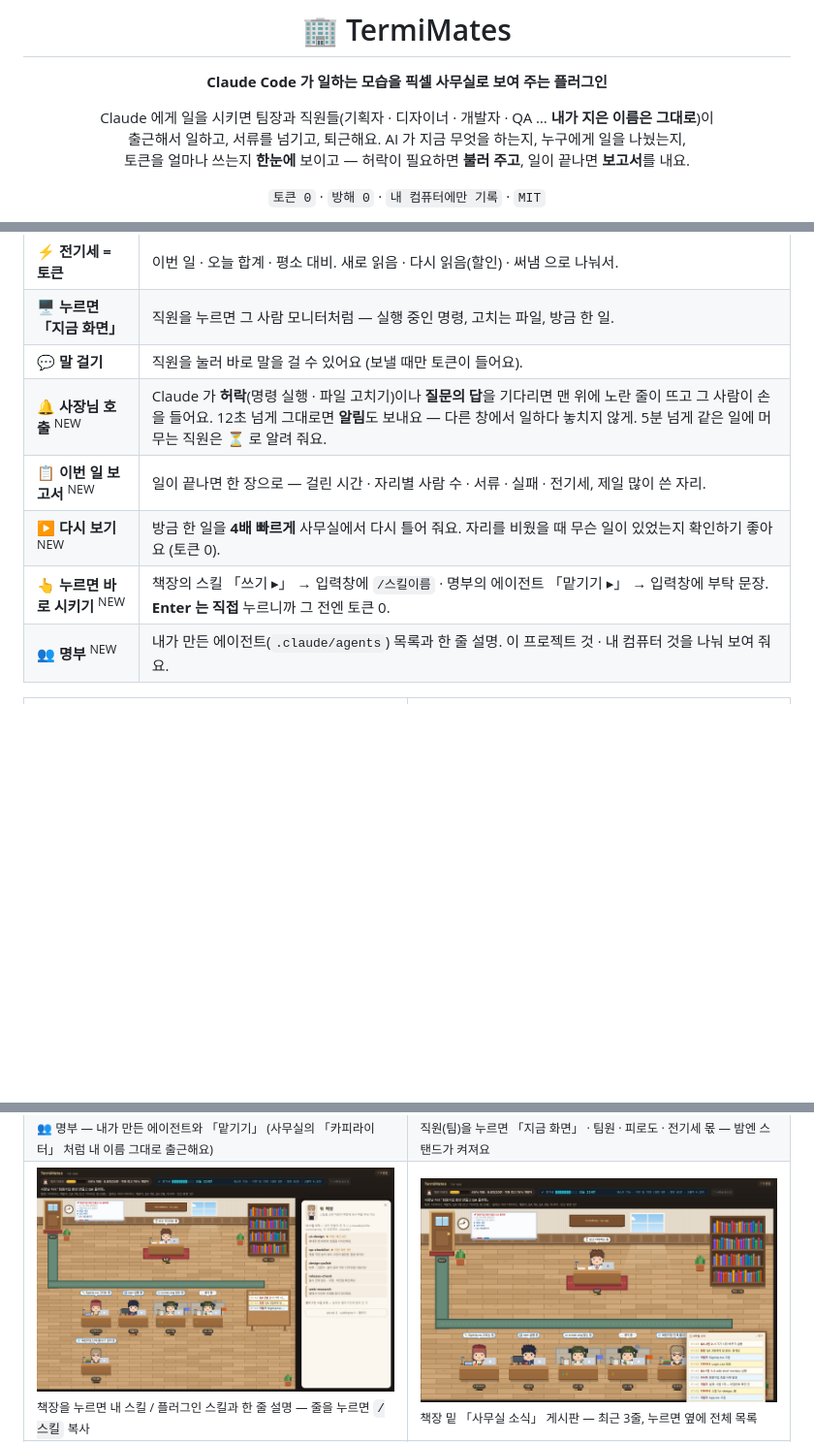
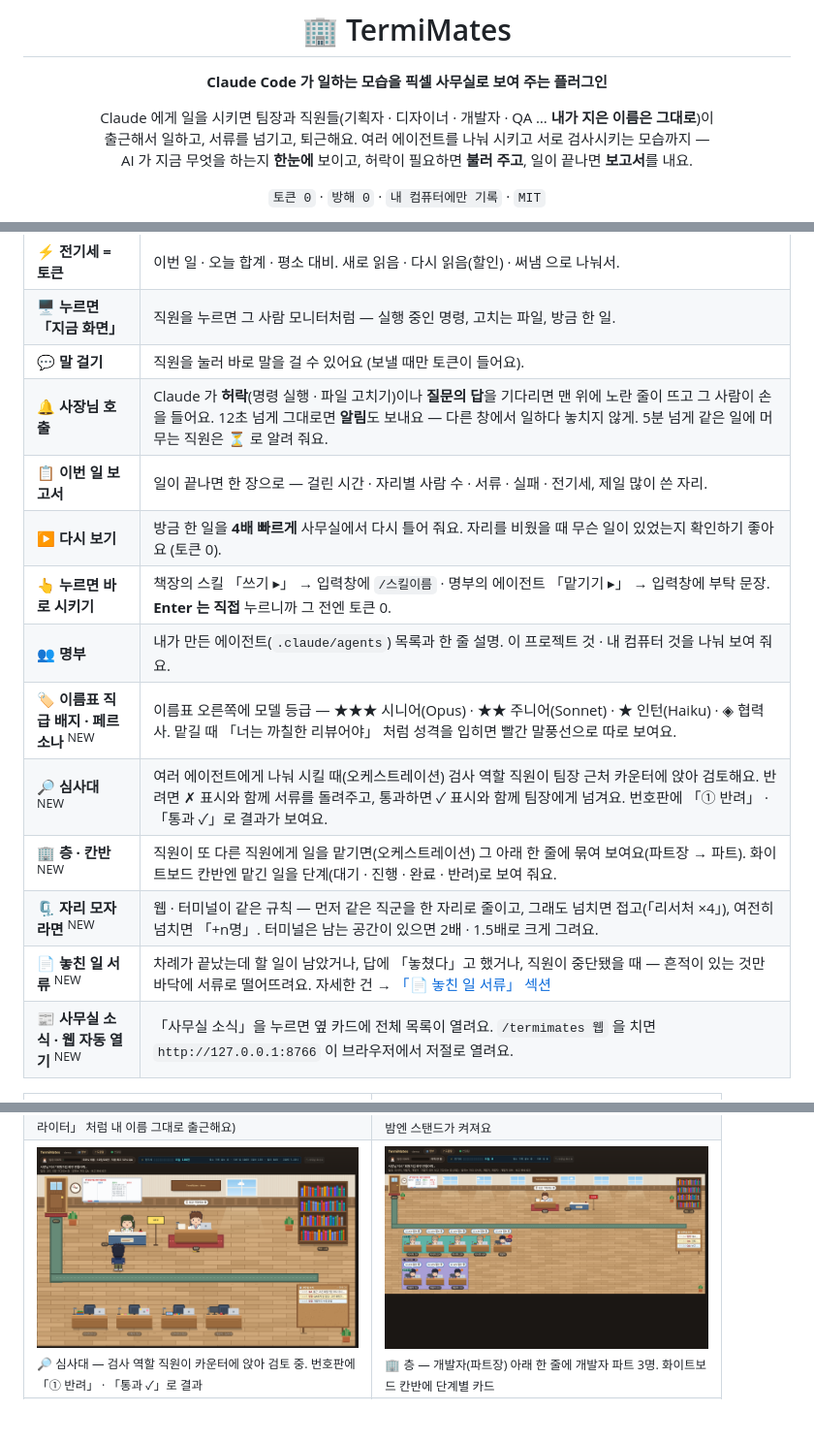
Before and after one commit to jusung2/termimates-office, a Markdown page: README.md, 3 parts joined by grey strips. Shown at 97% size. Rendered like a GitHub page; pictures changed too: docs/images/web-layers.png (added), docs/images/web-review.png (added); blank space fills up the shorter version.

Commit message:
README: 직급 배지 · 심사대 · 층 · 접기 · 놓친 일 서류 소개
Co-Authored-By: Claude Opus 5.5 <noreply@anthropic.com>

```diff
--- a/README.md
+++ b/README.md
@@ -5,8 +5,8 @@
 **Claude Code 가 일하는 모습을 픽셀 사무실로 보여 주는 플러그인**
 
 Claude 에게 일을 시키면 팀장과 직원들(기획자 · 디자이너 · 개발자 · QA … **내가 지은 이름은 그대로**)이<br>
-출근해서 일하고, 서류를 넘기고, 퇴근해요. AI 가 지금 무엇을 하는지, 누구에게 일을 나눴는지,<br>
-토큰을 얼마나 쓰는지 **한눈에** 보이고 — 허락이 필요하면 **불러 주고**, 일이 끝나면 **보고서**를 내요.
+출근해서 일하고, 서류를 넘기고, 퇴근해요. 여러 에이전트를 나눠 시키고 서로 검사시키는 모습까지 —<br>
+AI 가 지금 무엇을 하는지 **한눈에** 보이고, 허락이 필요하면 **불러 주고**, 일이 끝나면 **보고서**를 내요.
 
 `토큰 0` · `방해 0` · `내 컴퓨터에만 기록` · `MIT`
 
@@ -29,11 +29,17 @@ Claude 에게 일을 시키면 팀장과 직원들(기획자 · 디자이너 ·
 | ⚡ **전기세 = 토큰** | 이번 일 · 오늘 합계 · 평소 대비. 새로 읽음 · 다시 읽음(할인) · 써냄 으로 나눠서. |
 | 🖥️ **누르면 「지금 화면」** | 직원을 누르면 그 사람 모니터처럼 — 실행 중인 명령, 고치는 파일, 방금 한 일. |
 | 💬 **말 걸기** | 직원을 눌러 바로 말을 걸 수 있어요 (보낼 때만 토큰이 들어요). |
-| 🔔 **사장님 호출** <sup>NEW</sup> | Claude 가 **허락**(명령 실행 · 파일 고치기)이나 **질문의 답**을 기다리면 맨 위에 노란 줄이 뜨고 그 사람이 손을 들어요. 12초 넘게 그대로면 **알림**도 보내요 — 다른 창에서 일하다 놓치지 않게. 5분 넘게 같은 일에 머무는 직원은 ⏳ 로 알려 줘요. |
-| 📋 **이번 일 보고서** <sup>NEW</sup> | 일이 끝나면 한 장으로 — 걸린 시간 · 자리별 사람 수 · 서류 · 실패 · 전기세, 제일 많이 쓴 자리. |
-| ▶ **다시 보기** <sup>NEW</sup> | 방금 한 일을 **4배 빠르게** 사무실에서 다시 틀어 줘요. 자리를 비웠을 때 무슨 일이 있었는지 확인하기 좋아요 (토큰 0). |
-| 👆 **누르면 바로 시키기** <sup>NEW</sup> | 책장의 스킬 「쓰기 ▸」 → 입력창에 `/스킬이름` · 명부의 에이전트 「맡기기 ▸」 → 입력창에 부탁 문장. **Enter 는 직접** 누르니까 그 전엔 토큰 0. |
-| 👥 **명부** <sup>NEW</sup> | 내가 만든 에이전트(`.claude/agents`) 목록과 한 줄 설명. 이 프로젝트 것 · 내 컴퓨터 것을 나눠 보여 줘요. |
+| 🔔 **사장님 호출** | Claude 가 **허락**(명령 실행 · 파일 고치기)이나 **질문의 답**을 기다리면 맨 위에 노란 줄이 뜨고 그 사람이 손을 들어요. 12초 넘게 그대로면 **알림**도 보내요 — 다른 창에서 일하다 놓치지 않게. 5분 넘게 같은 일에 머무는 직원은 ⏳ 로 알려 줘요. |
+| 📋 **이번 일 보고서** | 일이 끝나면 한 장으로 — 걸린 시간 · 자리별 사람 수 · 서류 · 실패 · 전기세, 제일 많이 쓴 자리. |
+| ▶ **다시 보기** | 방금 한 일을 **4배 빠르게** 사무실에서 다시 틀어 줘요. 자리를 비웠을 때 무슨 일이 있었는지 확인하기 좋아요 (토큰 0). |
+| 👆 **누르면 바로 시키기** | 책장의 스킬 「쓰기 ▸」 → 입력창에 `/스킬이름` · 명부의 에이전트 「맡기기 ▸」 → 입력창에 부탁 문장. **Enter 는 직접** 누르니까 그 전엔 토큰 0. |
+| 👥 **명부** | 내가 만든 에이전트(`.claude/agents`) 목록과 한 줄 설명. 이 프로젝트 것 · 내 컴퓨터 것을 나눠 보여 줘요. |
+| 🏷️ **이름표 직급 배지 · 페르소나** <sup>NEW</sup> | 이름표 오른쪽에 모델 등급 — ★★★ 시니어(Opus) · ★★ 주니어(Sonnet) · ★ 인턴(Haiku) · ◈ 협력사. 맡길 때 「너는 까칠한 리뷰어야」 처럼 성격을 입히면 빨간 말풍선으로 따로 보여요. |
+| 🔎 **심사대** <sup>NEW</sup> | 여러 에이전트에게 나눠 시킬 때(오케스트레이션) 검사 역할 직원이 팀장 근처 카운터에 앉아 검토해요. 반려면 ✗ 표시와 함께 서류를 돌려주고, 통과하면 ✓ 표시와 함께 팀장에게 넘겨요. 번호판에 「① 반려」 · 「통과 ✓」로 결과가 보여요. |
+| 🏢 **층 · 칸반** <sup>NEW</sup> | 직원이 또 다른 직원에게 일을 맡기면(오케스트레이션) 그 아래 한 줄에 묶여 보여요(파트장 → 파트). 화이트보드 칸반엔 맡긴 일을 단계(대기 · 진행 · 완료 · 반려)로 보여 줘요. |
+| 🗜️ **자리 모자라면** <sup>NEW</sup> | 웹 · 터미널이 같은 규칙 — 먼저 같은 직군을 한 자리로 줄이고, 그래도 넘치면 접고(「리서처 ×4」), 여전히 넘치면 「+n명」. 터미널은 남는 공간이 있으면 2배 · 1.5배로 크게 그려요. |
+| 📄 **놓친 일 서류** <sup>NEW</sup> | 차례가 끝났는데 할 일이 남았거나, 답에 「놓쳤다」고 했거나, 직원이 중단됐을 때 — 흔적이 있는 것만 바닥에 서류로 떨어뜨려요. 자세한 건 → [「📄 놓친 일 서류」 섹션](#-놓친-일-서류) |
+| 📰 **사무실 소식 · 웹 자동 열기** <sup>NEW</sup> | 「사무실 소식」을 누르면 옆 카드에 전체 목록이 열려요. `/termimates 웹` 을 치면 `http://127.0.0.1:8766` 이 브라우저에서 저절로 열려요. |
 
 <table>
 <tr>
@@ -45,7 +51,7 @@ Claude 에게 일을 시키면 팀장과 직원들(기획자 · 디자이너 ·
 <td width="50%"><img src="docs/images/web-card.png" alt="직원을 누르면 지금 화면"><br><sub>직원(팀)을 누르면 「지금 화면」 · 팀원 · 피로도 · 전기세 몫 — 밤엔 스탠드가 켜져요</sub></td>
 </tr>
 <tr>
-<td width="50%"><img src="docs/images/web-shelf.png" alt="책장 = 스킬 목록"><br><sub>책장을 누르면 내 스킬 / 플러그인 스킬과 한 줄 설명 — 줄을 누르면 <code>/스킬</code> 복사</sub></td>
-<td width="50%"><img src="docs/images/web-news.png" alt="사무실 소식 게시판"><br><sub>책장 밑 「사무실 소식」 게시판 — 최근 3줄, 누르면 옆에 전체 목록</sub></td>
+<td width="50%"><img src="docs/images/web-review.png" alt="심사대 — 검사 직원이 검토하고 반려·통과"><br><sub>🔎 심사대 — 검사 역할 직원이 카운터에 앉아 검토 중. 번호판에 「① 반려」 · 「통과 ✓」로 결과</sub></td>
+<td width="50%"><img src="docs/images/web-layers.png" alt="층 · 칸반 — 파트장 아래 파트 직원 · 화이트보드 칸반"><br><sub>🏢 층 — 개발자(파트장) 아래 한 줄에 개발자 파트 3명. 화이트보드 칸반에 단계별 카드</sub></td>
 </tr>
 <tr>
```
Also changed, not shown: other parts of README.md (+10 -1 lines), docs/images/web-papers.png (added).
